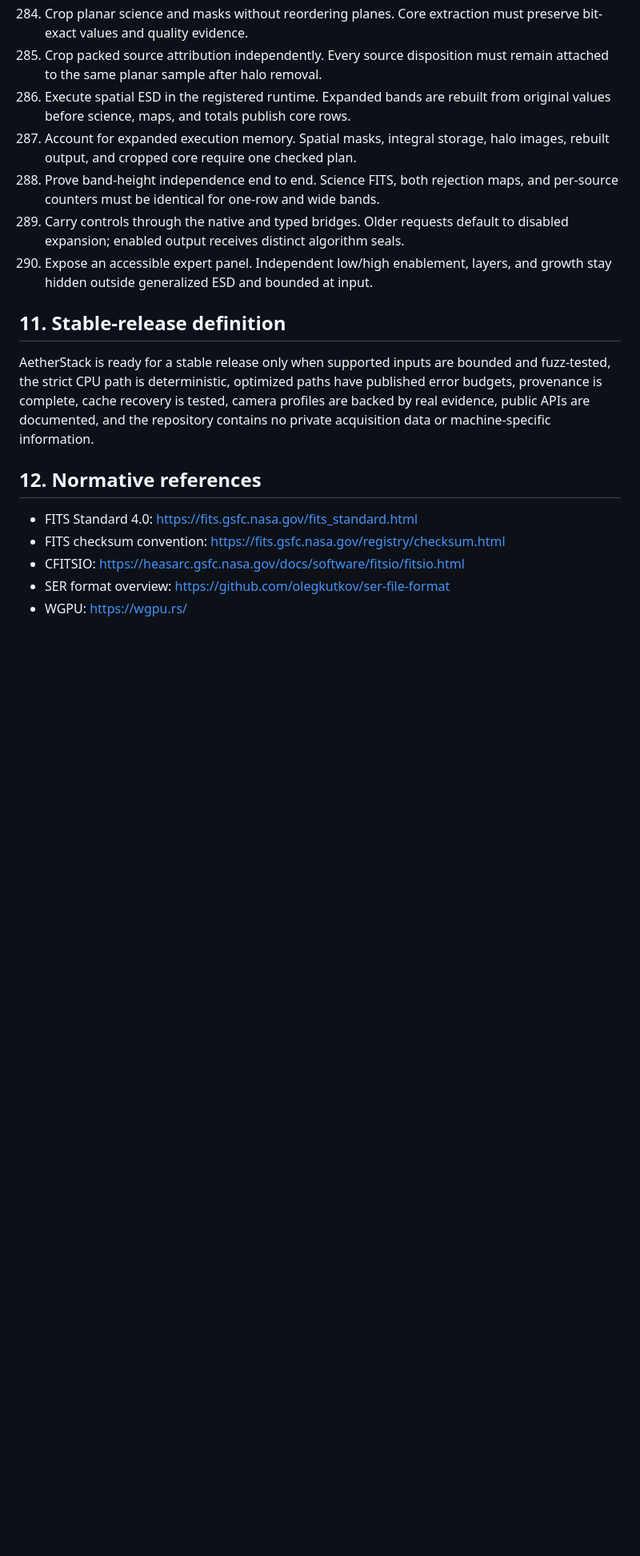
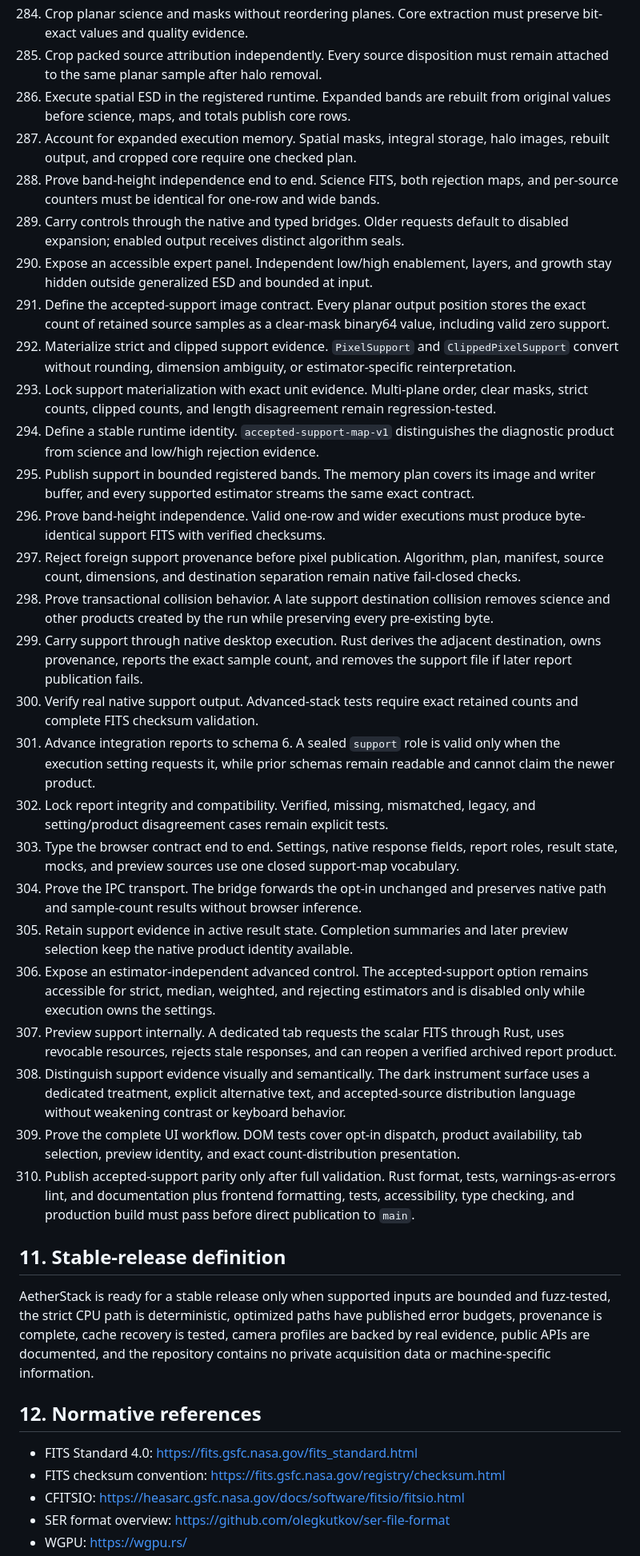
Before and after one commit to albedo83/AetherStack, a Markdown page: docs/IMPLEMENTATION_PLAN.md, the part around the change. Shown at 80% size. Drawn GitHub-style; blank space fills up the shorter version.

Commit message:
docs(plan): record support map delivery

```diff
--- a/docs/IMPLEMENTATION_PLAN.md
+++ b/docs/IMPLEMENTATION_PLAN.md
@@ -2375,6 +2375,62 @@ safety reasoning. They do not narrate obvious syntax.
      to disabled expansion; enabled output receives distinct algorithm seals.
 290. Expose an accessible expert panel. Independent low/high enablement, layers,
      and growth stay hidden outside generalized ESD and bounded at input.
+291. Define the accepted-support image contract. Every planar output position
+     stores the exact count of retained source samples as a clear-mask binary64
+     value, including valid zero support.
+292. Materialize strict and clipped support evidence. `PixelSupport` and
+     `ClippedPixelSupport` convert without rounding, dimension ambiguity, or
+     estimator-specific reinterpretation.
+293. Lock support materialization with exact unit evidence. Multi-plane order,
+     clear masks, strict counts, clipped counts, and length disagreement remain
+     regression-tested.
+294. Define a stable runtime identity. `accepted-support-map-v1` distinguishes
+     the diagnostic product from science and low/high rejection evidence.
+295. Publish support in bounded registered bands. The memory plan covers its
+     image and writer buffer, and every supported estimator streams the same
+     exact contract.
+296. Prove band-height independence. Valid one-row and wider executions must
+     produce byte-identical support FITS with verified checksums.
+297. Reject foreign support provenance before pixel publication. Algorithm,
+     plan, manifest, source count, dimensions, and destination separation remain
+     native fail-closed checks.
+298. Prove transactional collision behavior. A late support destination
+     collision removes science and other products created by the run while
+     preserving every pre-existing byte.
+299. Carry support through native desktop execution. Rust derives the adjacent
+     destination, owns provenance, reports the exact sample count, and removes
+     the support file if later report publication fails.
+300. Verify real native support output. Advanced-stack tests require exact
+     retained counts and complete FITS checksum validation.
+301. Advance integration reports to schema 6. A sealed `support` role is valid
+     only when the execution setting requests it, while prior schemas remain
+     readable and cannot claim the newer product.
+302. Lock report integrity and compatibility. Verified, missing, mismatched,
+     legacy, and setting/product disagreement cases remain explicit tests.
+303. Type the browser contract end to end. Settings, native response fields,
+     report roles, result state, mocks, and preview sources use one closed
+     support-map vocabulary.
+304. Prove the IPC transport. The bridge forwards the opt-in unchanged and
+     preserves native path and sample-count results without browser inference.
+305. Retain support evidence in active result state. Completion summaries and
+     later preview selection keep the native product identity available.
+306. Expose an estimator-independent advanced control. The accepted-support
+     option remains accessible for strict, median, weighted, and rejecting
+     estimators and is disabled only while execution owns the settings.
+307. Preview support internally. A dedicated tab requests the scalar FITS
+     through Rust, uses revocable resources, rejects stale responses, and can
+     reopen a verified archived report product.
+308. Distinguish support evidence visually and semantically. The dark
+     instrument surface uses a dedicated treatment, explicit alternative text,
+     and accepted-source distribution language without weakening contrast or
+     keyboard behavior.
+309. Prove the complete UI workflow. DOM tests cover opt-in dispatch, product
+     availability, tab selection, preview identity, and exact count-distribution
+     presentation.
+310. Publish accepted-support parity only after full validation. Rust format,
+     tests, warnings-as-errors lint, and documentation plus frontend formatting,
+     tests, accessibility, type checking, and production build must pass before
+     direct publication to `main`.
 
 ## 11. Stable-release definition
 
```
